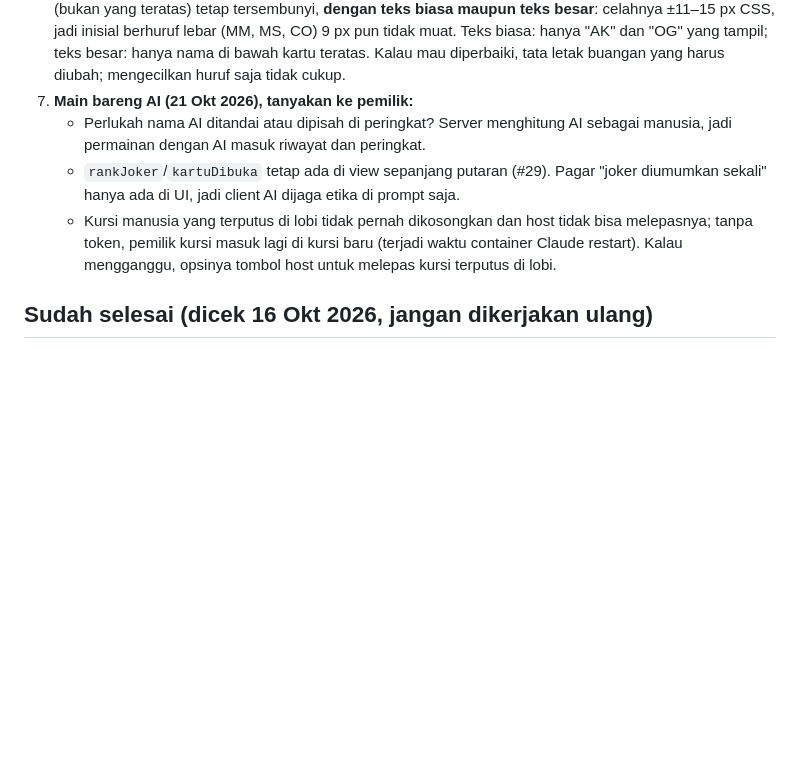
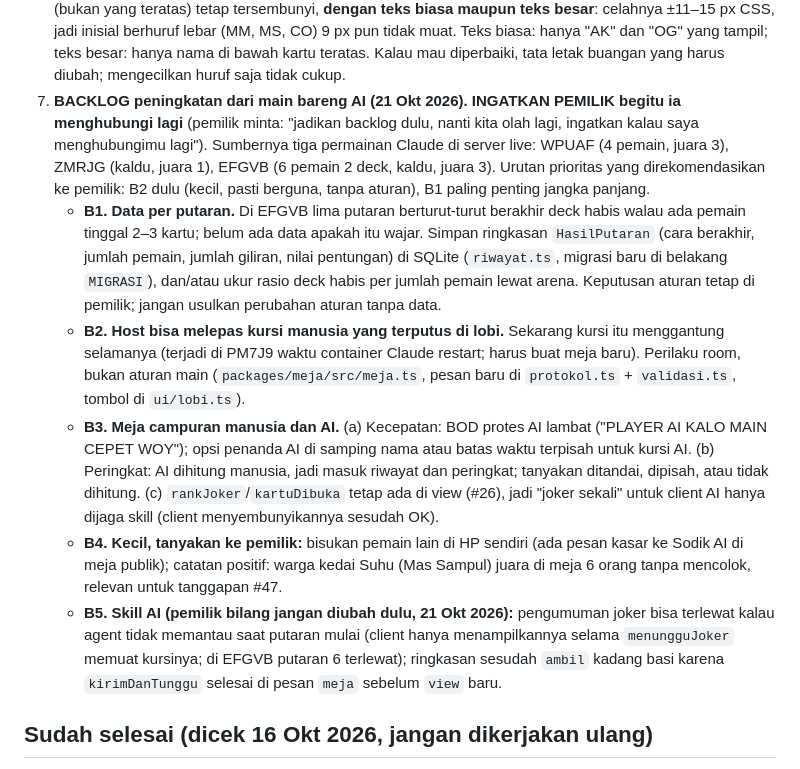
Before and after one commit to erzawansyah/remi-kampung-madya, a Markdown page: .claude/memory/pekerjaan-tertunda.md, the part around the change. GitHub-like rendering; blank space fills up the shorter version.

Commit message:
Record improvement backlog from live games with the AI player
Co-Authored-By: Claude Opus 5.5 <noreply@anthropic.com>
Claude-Session: https://claude.ai/code/session_01RAmEnUD7yX7oQvEi5mAoaa

```diff
--- a/.claude/memory/pekerjaan-tertunda.md
+++ b/.claude/memory/pekerjaan-tertunda.md
@@ -36,10 +36,12 @@ Batch 14 Okt 2026 (level warga kedai Jago dan Suhu, 12 nama warga kedai baru, bu
    - Transisi 0.1.0 → versi baru. Baru diuji unit test (`swTransisi.test.ts`, `simpananLama.test.ts`). Cara: build 0.1.0 dari commit `8588853` di worktree, sajikan di origin yang sama, buka, lalu ganti ke build baru dan pastikan halaman dimuat ulang sekali dan simpanan offline tetap bisa dilanjutkan.
    - Lama mikir Jago/Suhu (di komputer pengembang p99 < 7 ms, terburuk 26–41 ms; tangan > 14 kartu jatuh ke strategi normal lewat `BATAS_TANGAN_KUAT`; HP diperkirakan 4–5× lebih lambat, dan di mode offline bot jalan di main thread browser), dan biaya menjadwalkan bunyi besar (±20–25 ms di CPU yang diperlambat 4x).
 6. **Kecil, opsional:** di HP 360 × 780 dengan 6 pemain, label pembuang di bawah kartu buangan yang tertimpa (bukan yang teratas) tetap tersembunyi, **dengan teks biasa maupun teks besar**: celahnya ±11–15 px CSS, jadi inisial berhuruf lebar (MM, MS, CO) 9 px pun tidak muat. Teks biasa: hanya "AK" dan "OG" yang tampil; teks besar: hanya nama di bawah kartu teratas. Kalau mau diperbaiki, tata letak buangan yang harus diubah; mengecilkan huruf saja tidak cukup.
-7. **Main bareng AI (21 Okt 2026), tanyakan ke pemilik:**
-   - Perlukah nama AI ditandai atau dipisah di peringkat? Server menghitung AI sebagai manusia, jadi permainan dengan AI masuk riwayat dan peringkat.
-   - `rankJoker`/`kartuDibuka` tetap ada di view sepanjang putaran (#29). Pagar "joker diumumkan sekali" hanya ada di UI, jadi client AI dijaga etika di prompt saja.
-   - Kursi manusia yang terputus di lobi tidak pernah dikosongkan dan host tidak bisa melepasnya; tanpa token, pemilik kursi masuk lagi di kursi baru (terjadi waktu container Claude restart). Kalau mengganggu, opsinya tombol host untuk melepas kursi terputus di lobi.
+7. **BACKLOG peningkatan dari main bareng AI (21 Okt 2026). INGATKAN PEMILIK begitu ia menghubungi lagi** (pemilik minta: "jadikan backlog dulu, nanti kita olah lagi, ingatkan kalau saya menghubungimu lagi"). Sumbernya tiga permainan Claude di server live: WPUAF (4 pemain, juara 3), ZMRJG (kaldu, juara 1), EFGVB (6 pemain 2 deck, kaldu, juara 3). Urutan prioritas yang direkomendasikan ke pemilik: B2 dulu (kecil, pasti berguna, tanpa aturan), B1 paling penting jangka panjang.
+   - **B1. Data per putaran.** Di EFGVB lima putaran berturut-turut berakhir deck habis walau ada pemain tinggal 2–3 kartu; belum ada data apakah itu wajar. Simpan ringkasan `HasilPutaran` (cara berakhir, jumlah pemain, jumlah giliran, nilai pentungan) di SQLite (`riwayat.ts`, migrasi baru di belakang `MIGRASI`), dan/atau ukur rasio deck habis per jumlah pemain lewat arena. Keputusan aturan tetap di pemilik; jangan usulkan perubahan aturan tanpa data.
+   - **B2. Host bisa melepas kursi manusia yang terputus di lobi.** Sekarang kursi itu menggantung selamanya (terjadi di PM7J9 waktu container Claude restart; harus buat meja baru). Perilaku room, bukan aturan main (`packages/meja/src/meja.ts`, pesan baru di `protokol.ts` + `validasi.ts`, tombol di `ui/lobi.ts`).
+   - **B3. Meja campuran manusia dan AI.** (a) Kecepatan: BOD protes AI lambat ("PLAYER AI KALO MAIN CEPET WOY"); opsi penanda AI di samping nama atau batas waktu terpisah untuk kursi AI. (b) Peringkat: AI dihitung manusia, jadi masuk riwayat dan peringkat; tanyakan ditandai, dipisah, atau tidak dihitung. (c) `rankJoker`/`kartuDibuka` tetap ada di view (#26), jadi "joker sekali" untuk client AI hanya dijaga skill (client menyembunyikannya sesudah OK).
+   - **B4. Kecil, tanyakan ke pemilik:** bisukan pemain lain di HP sendiri (ada pesan kasar ke Sodik AI di meja publik); catatan positif: warga kedai Suhu (Mas Sampul) juara di meja 6 orang tanpa mencolok, relevan untuk tanggapan #47.
+   - **B5. Skill AI (pemilik bilang jangan diubah dulu, 21 Okt 2026):** pengumuman joker bisa terlewat kalau agent tidak memantau saat putaran mulai (client hanya menampilkannya selama `menungguJoker` memuat kursinya; di EFGVB putaran 6 terlewat); ringkasan sesudah `ambil` kadang basi karena `kirimDanTunggu` selesai di pesan `meja` sebelum `view` baru.
 
 ## Sudah selesai (dicek 16 Okt 2026, jangan dikerjakan ulang)
 
```
